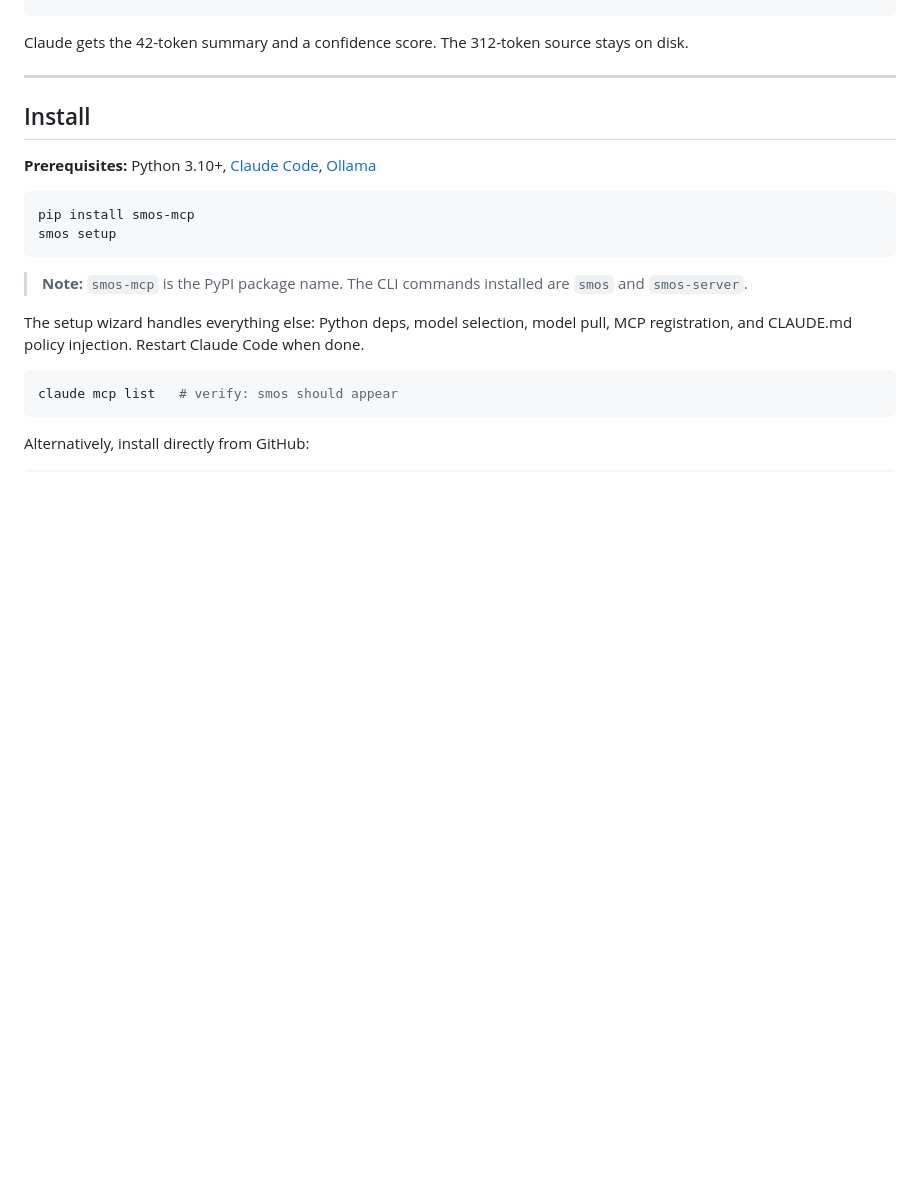
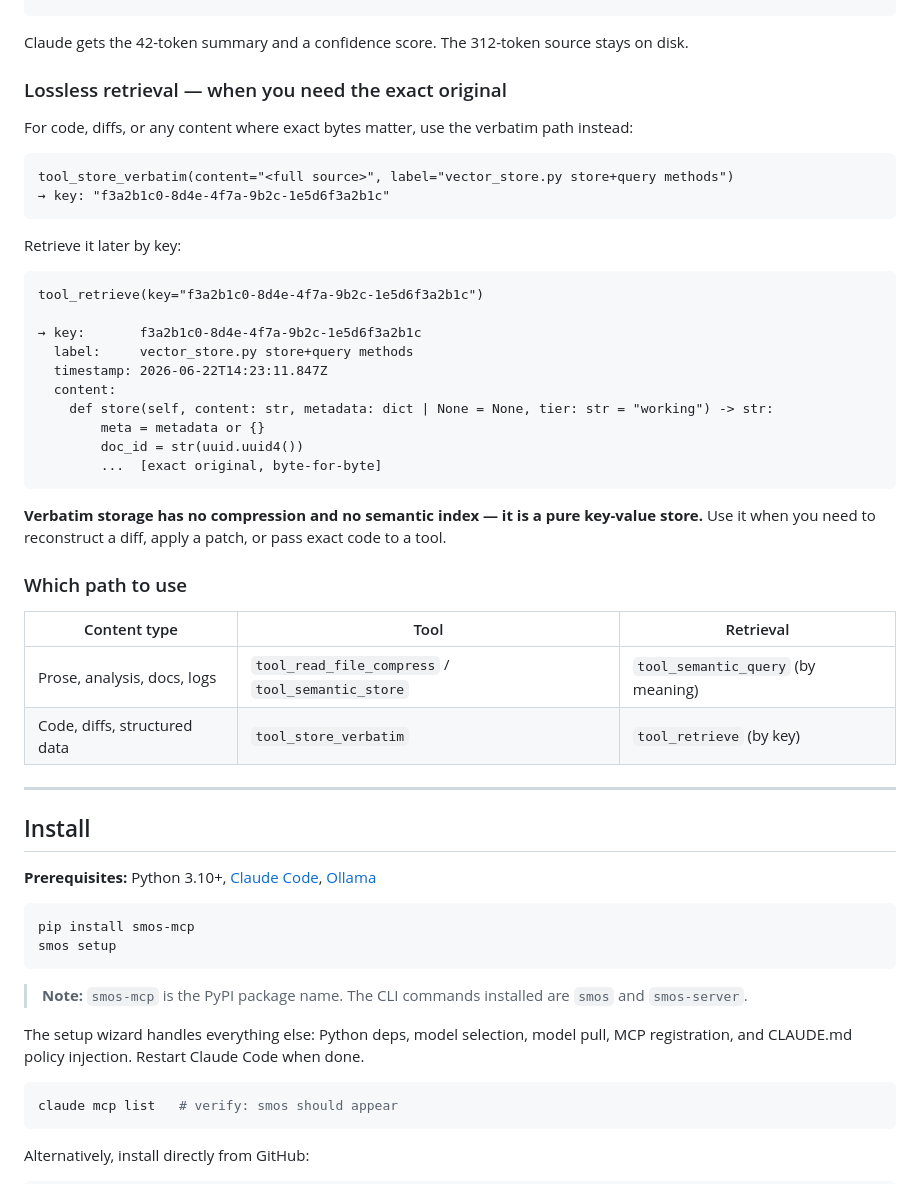
Before and after one commit to Witchd0ct0r/Semantic_Memory_Operating_System_SMOS, a Markdown page: README.md, the part around the change. Rendered like a GitHub page; blank space fills up the shorter version.

Commit message:
add lossless retrieval example and storage routing table
Shows the verbatim round-trip: tool_store_verbatim → tool_retrieve with
exact original content returned. Adds a two-row routing table clarifying
when to use semantic compression vs verbatim key-value storage.

Co-Authored-By: Claude Sonnet 4.6 <noreply@anthropic.com>

````diff
--- a/README.md
+++ b/README.md
@@ -148,6 +148,39 @@ tool_semantic_query("how does storage work")
 ```
 
 Claude gets the 42-token summary and a confidence score. The 312-token source stays on disk.
+
+### Lossless retrieval — when you need the exact original
+
+For code, diffs, or any content where exact bytes matter, use the verbatim path instead:
+
+```
+tool_store_verbatim(content="<full source>", label="vector_store.py store+query methods")
+→ key: "f3a2b1c0-8d4e-4f7a-9b2c-1e5d6f3a2b1c"
+```
+
+Retrieve it later by key:
+
+```
+tool_retrieve(key="f3a2b1c0-8d4e-4f7a-9b2c-1e5d6f3a2b1c")
+
+→ key:       f3a2b1c0-8d4e-4f7a-9b2c-1e5d6f3a2b1c
+  label:     vector_store.py store+query methods
+  timestamp: 2026-06-22T14:23:11.847Z
+  content:
+    def store(self, content: str, metadata: dict | None = None, tier: str = "working") -> str:
+        meta = metadata or {}
+        doc_id = str(uuid.uuid4())
+        ...  [exact original, byte-for-byte]
+```
+
+**Verbatim storage has no compression and no semantic index — it is a pure key-value store.** Use it when you need to reconstruct a diff, apply a patch, or pass exact code to a tool.
+
+### Which path to use
+
+| Content type | Tool | Retrieval |
+|---|---|---|
+| Prose, analysis, docs, logs | `tool_read_file_compress` / `tool_semantic_store` | `tool_semantic_query` (by meaning) |
+| Code, diffs, structured data | `tool_store_verbatim` | `tool_retrieve` (by key) |
 
 ---
 
````
